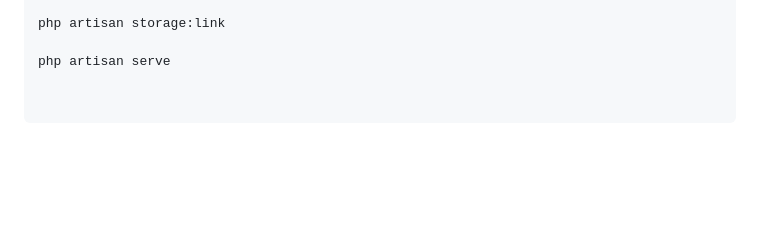
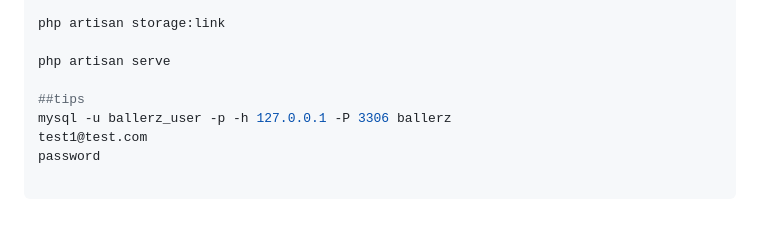
Before and after one commit to tatsuya1173/ballerz, a Markdown page: README.md, the part around the change. Drawn GitHub-style; blank space fills up the shorter version.

```diff
--- a/README.md
+++ b/README.md
@@ -140,3 +140,8 @@ php artisan migrate --seed
 php artisan storage:link
 
 php artisan serve
+
+##tips
+mysql -u ballerz_user -p -h 127.0.0.1 -P 3306 ballerz
+test1@test.com
+password
```
